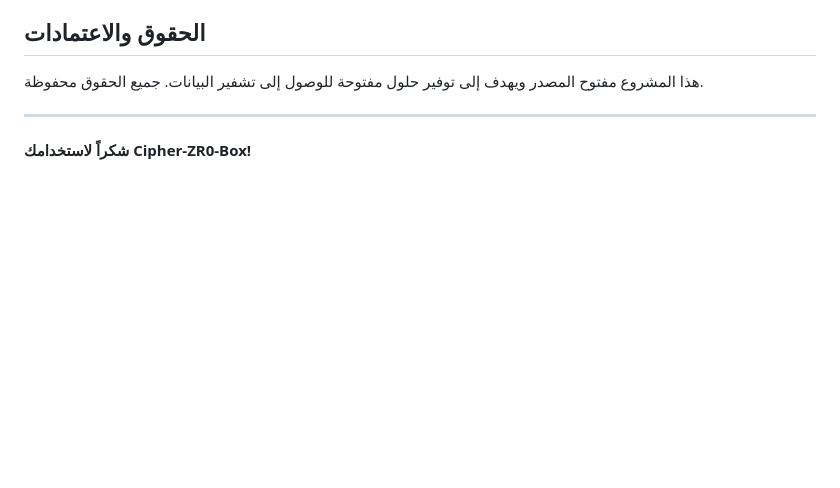
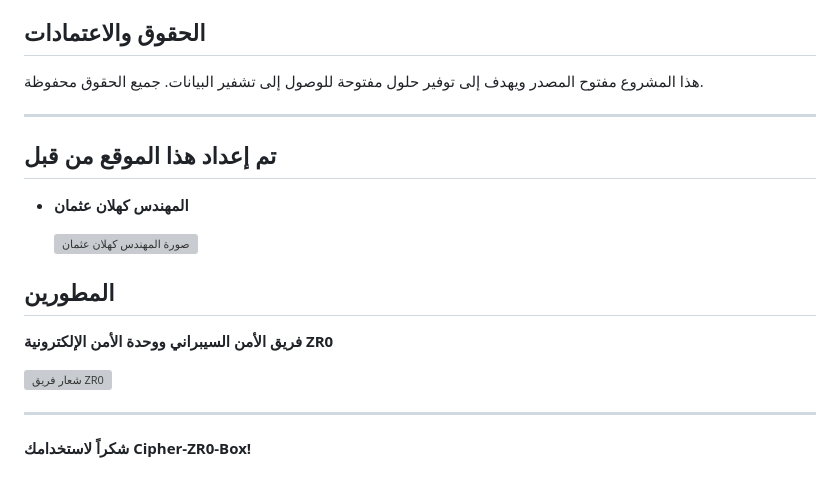
Before and after one commit to zr0zr41/CipherZRO, a Markdown page: README.md, the part around the change. GitHub-like rendering; blank space fills up the shorter version; grey boxes are pictures that could not be loaded.

```diff
--- a/README.md
+++ b/README.md
@@ -86,4 +86,17 @@
 
 ---
 
+## تم إعداد هذا الموقع من قبل
+- **المهندس كهلان عثمان**
+
+   ![صورة المهندس كهلان عثمان](https://i.postimg.cc/zB8HfyN9/image-1.png)
+
+## المطورين
+
+**فريق الأمن السيبراني ووحدة الأمن الإلكترونية ZR0**
+
+   ![شعار فريق ZR0](https://i.postimg.cc/DZrQjVfK/image.png)
+
+---
+
 **شكراً لاستخدامك Cipher-ZR0-Box!**
```
